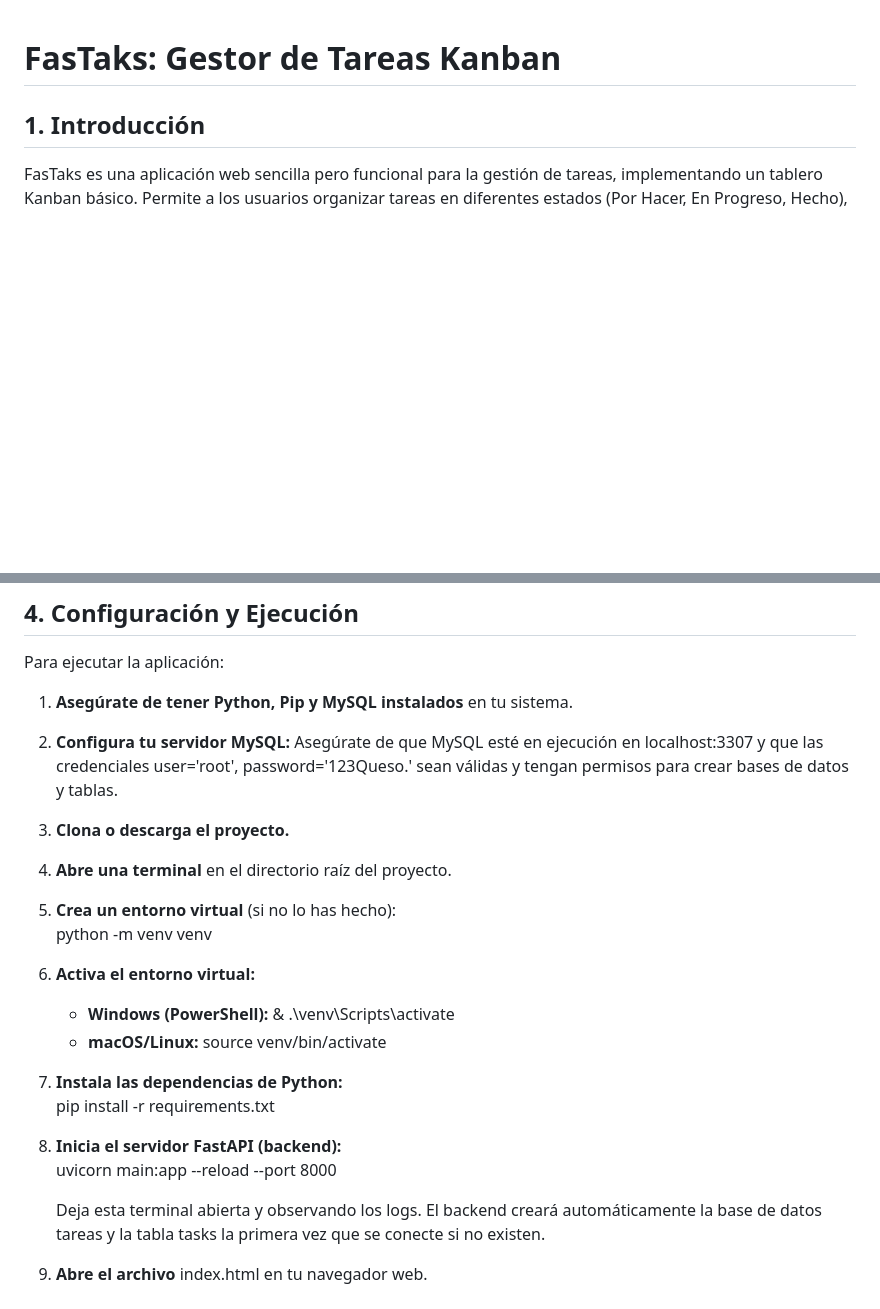
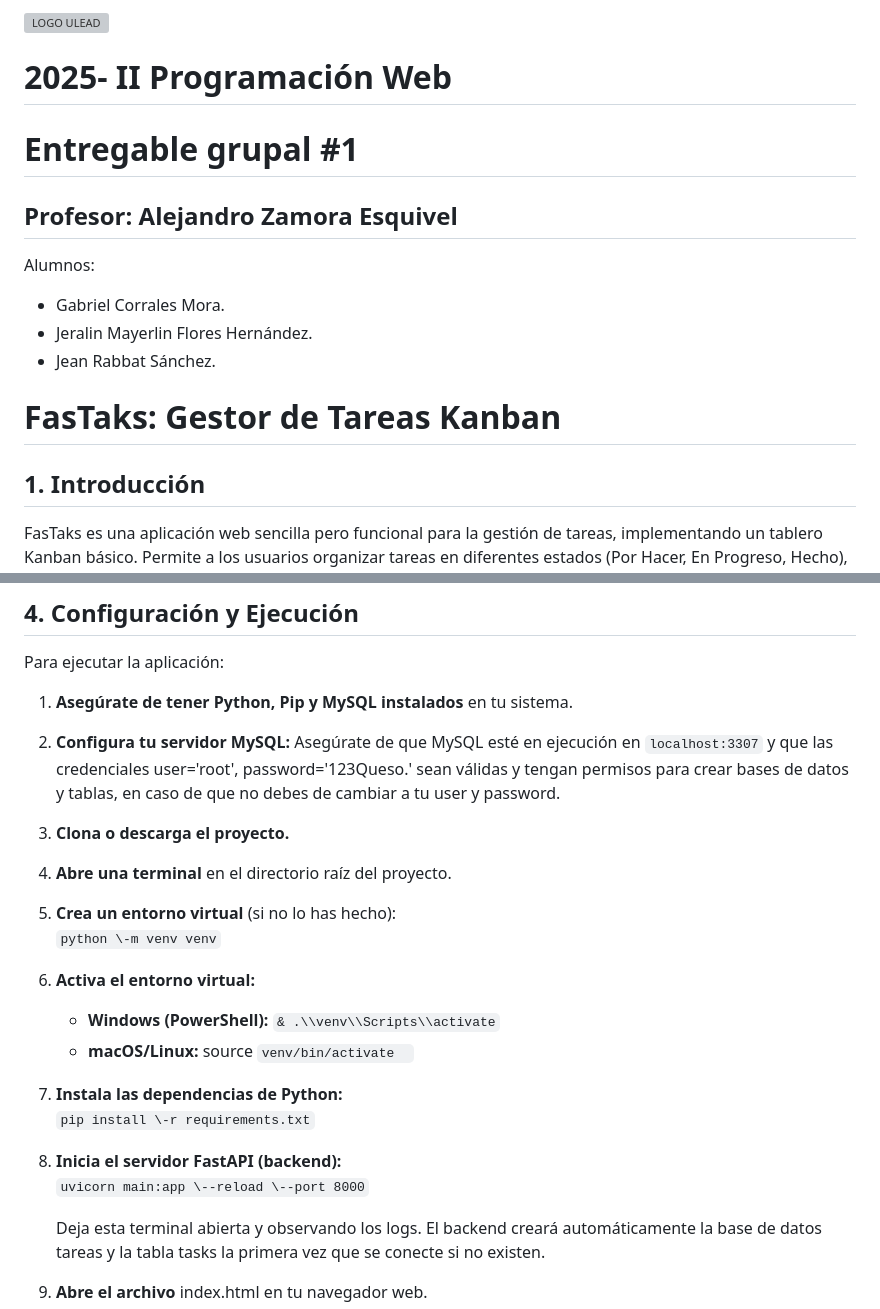
Before and after one commit to Gab20031995/gestorDeTareas, a Markdown page: README.md, 2 parts joined by grey strips. Drawn GitHub-style; blank space fills up the shorter version; grey boxes are pictures that could not be loaded.

```diff
--- a/README.md
+++ b/README.md
@@ -1,4 +1,18 @@
+![LOGO ULEAD](https://github.com/user-attachments/assets/6f54a45a-9049-4952-8bd9-ffe2d4983bf3)
+
+# **2025- II Programación Web**
+# **Entregable grupal #1**
+
+## Profesor: Alejandro Zamora Esquivel
+
+Alumnos:
+- Gabriel Corrales Mora.
+- Jeralin Mayerlin Flores Hernández.
+- Jean Rabbat Sánchez.
+
+
 # **FasTaks: Gestor de Tareas Kanban**
+
 
 ## **1\. Introducción**
 
@@ -66,20 +80,21 @@ La aplicación sigue una arquitectura cliente-servidor (Frontend-Backend):
 Para ejecutar la aplicación:
 
 1. **Asegúrate de tener Python, Pip y MySQL instalados** en tu sistema.
-2. **Configura tu servidor MySQL:** Asegúrate de que MySQL esté en ejecución en localhost:3307 y que las credenciales user='root', password='123Queso.' sean válidas y tengan permisos para crear bases de datos y tablas.
+2. **Configura tu servidor MySQL:** Asegúrate de que MySQL esté en ejecución en `localhost:3307` y que las credenciales user='root', password='123Queso.' sean válidas y tengan permisos para crear bases de datos y tablas, en caso de que no debes de cambiar a tu user y password.
 3. **Clona o descarga el proyecto.**
 4. **Abre una terminal** en el directorio raíz del proyecto.
 5. **Crea un entorno virtual** (si no lo has hecho):
-   python \-m venv venv
+   `python \-m venv venv`
 
 6. **Activa el entorno virtual:**
-   * **Windows (PowerShell):** & .\\venv\\Scripts\\activate
-   * **macOS/Linux:** source venv/bin/activate
+   * **Windows (PowerShell):** `& .\\venv\\Scripts\\activate`
+   * **macOS/Linux:** source `venv/bin/activate  `
+
 7. **Instala las dependencias de Python:**
-   pip install \-r requirements.txt
+   `pip install \-r requirements.txt`
 
 8. **Inicia el servidor FastAPI (backend):**
-   uvicorn main:app \--reload \--port 8000
+   `uvicorn main:app \--reload \--port 8000`
 
    Deja esta terminal abierta y observando los logs. El backend creará automáticamente la base de datos tareas y la tabla tasks la primera vez que se conecte si no existen.
 9. **Abre el archivo** index.html en tu navegador web.
```
Also changed, not shown: other parts of README.md (+14 -14 lines).
